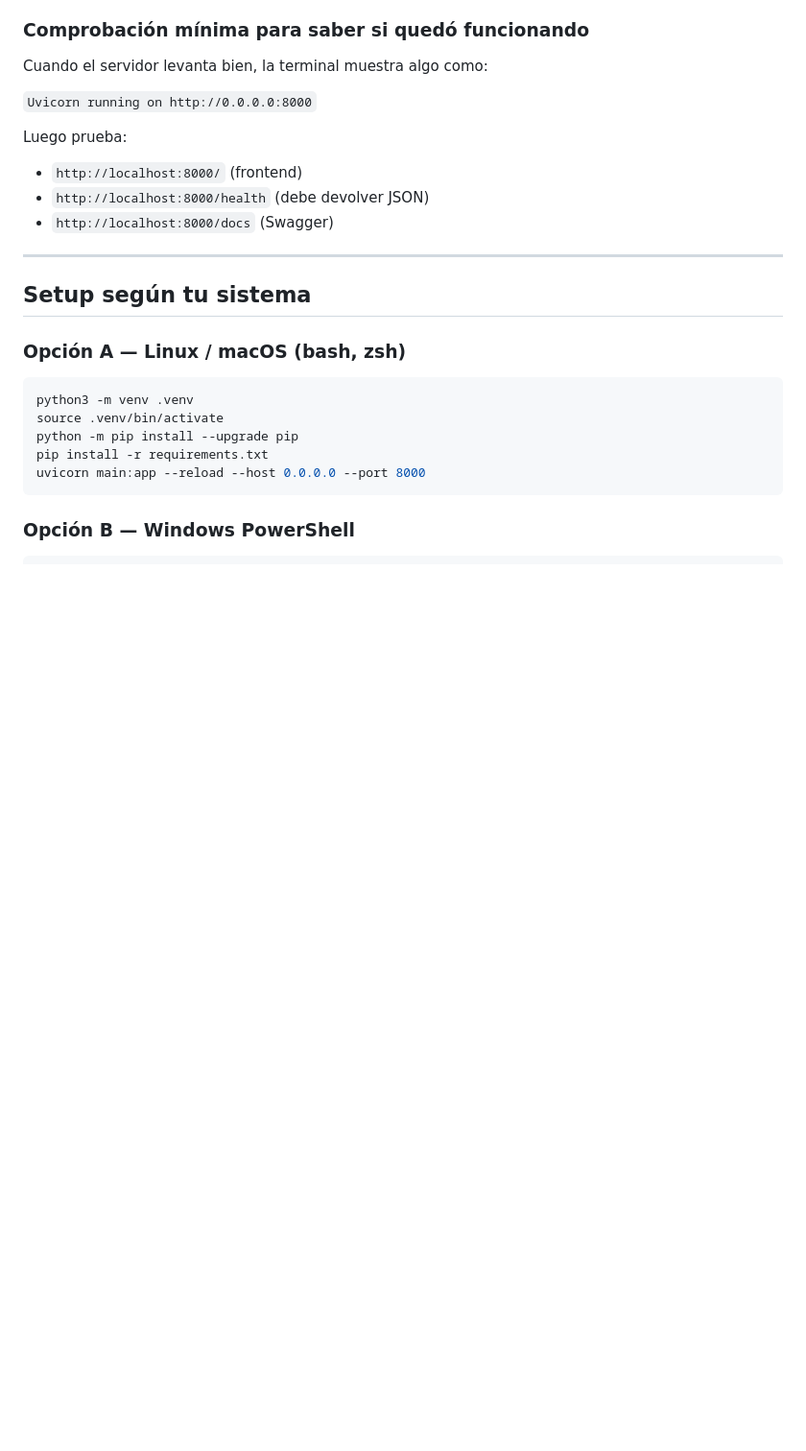
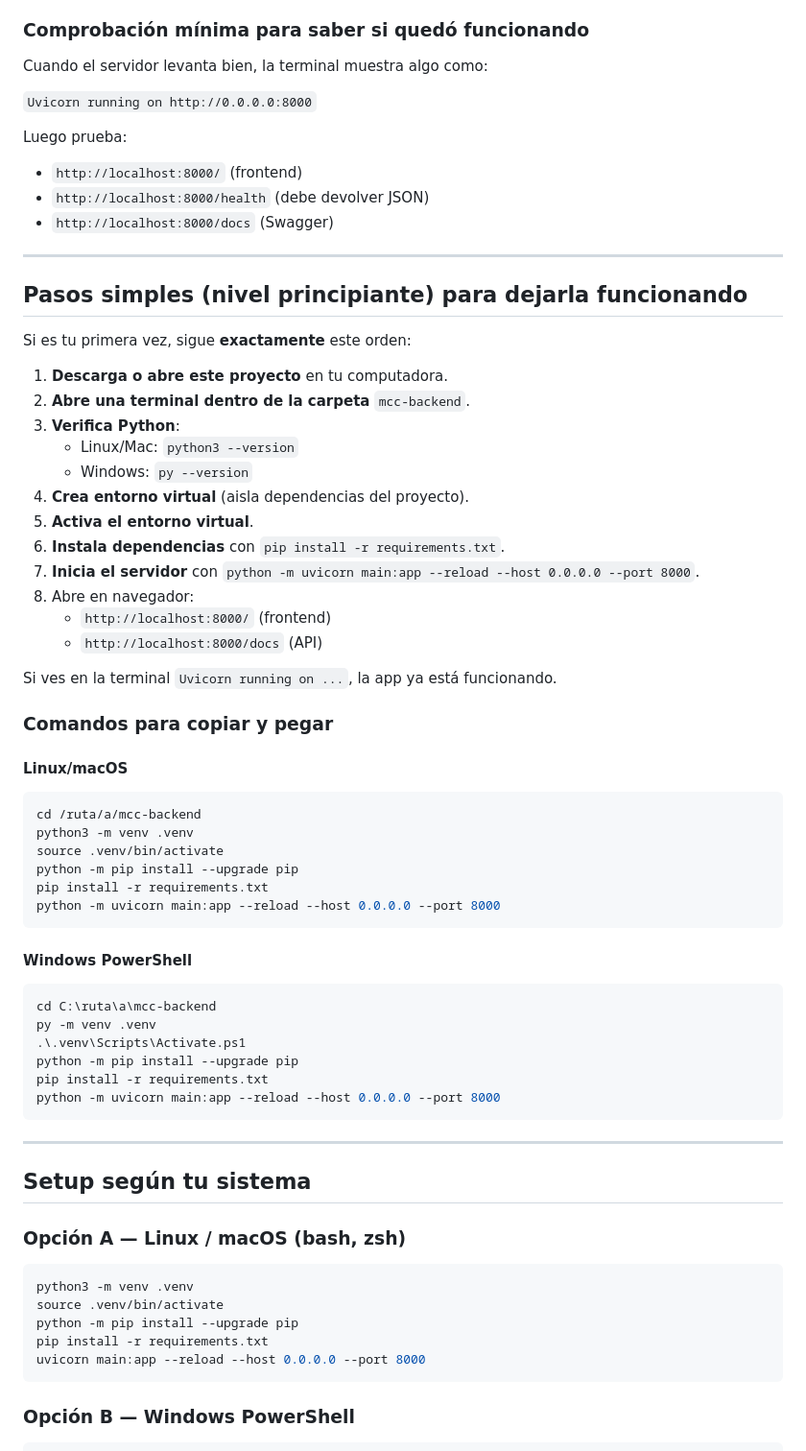
Before and after one commit to Forestgump79/mcc-backend, a Markdown page: README.md, the part around the change. Shown at 96% size. Rendered like a GitHub page; blank space fills up the shorter version.

Commit message:
Add beginner-friendly step-by-step run guide

````diff
--- a/README.md
+++ b/README.md
@@ -69,6 +69,51 @@ Luego prueba:
 - `http://localhost:8000/` (frontend)
 - `http://localhost:8000/health` (debe devolver JSON)
 - `http://localhost:8000/docs` (Swagger)
+
+---
+
+## Pasos simples (nivel principiante) para dejarla funcionando
+
+Si es tu primera vez, sigue **exactamente** este orden:
+
+1. **Descarga o abre este proyecto** en tu computadora.
+2. **Abre una terminal dentro de la carpeta** `mcc-backend`.
+3. **Verifica Python**:
+   - Linux/Mac: `python3 --version`
+   - Windows: `py --version`
+4. **Crea entorno virtual** (aisla dependencias del proyecto).
+5. **Activa el entorno virtual**.
+6. **Instala dependencias** con `pip install -r requirements.txt`.
+7. **Inicia el servidor** con `python -m uvicorn main:app --reload --host 0.0.0.0 --port 8000`.
+8. Abre en navegador:
+   - `http://localhost:8000/` (frontend)
+   - `http://localhost:8000/docs` (API)
+
+Si ves en la terminal `Uvicorn running on ...`, la app ya está funcionando.
+
+### Comandos para copiar y pegar
+
+#### Linux/macOS
+
+```bash
+cd /ruta/a/mcc-backend
+python3 -m venv .venv
+source .venv/bin/activate
+python -m pip install --upgrade pip
+pip install -r requirements.txt
+python -m uvicorn main:app --reload --host 0.0.0.0 --port 8000
+```
+
+#### Windows PowerShell
+
+```powershell
+cd C:\ruta\a\mcc-backend
+py -m venv .venv
+.\.venv\Scripts\Activate.ps1
+python -m pip install --upgrade pip
+pip install -r requirements.txt
+python -m uvicorn main:app --reload --host 0.0.0.0 --port 8000
+```
 
 ---
 
````
